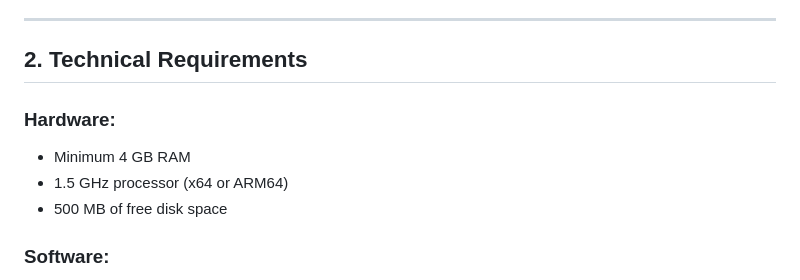
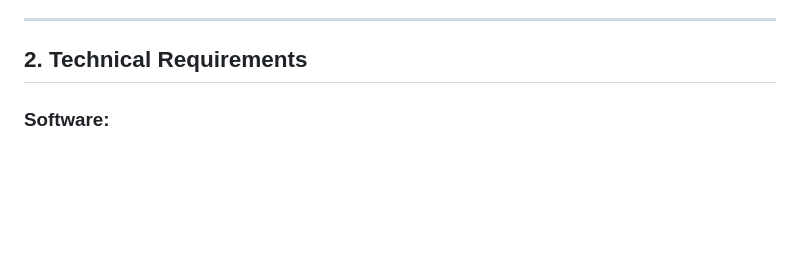
Before and after one commit to M-Mikran-Sandhu/Face-Recognition-System, a Markdown page: README.md, the part around the change. Drawn GitHub-style; blank space fills up the shorter version.

```diff
--- a/README.md
+++ b/README.md
@@ -18,11 +18,6 @@
 ---
 
 ## 2. Technical Requirements
-
-### Hardware:
-- Minimum 4 GB RAM
-- 1.5 GHz processor (x64 or ARM64)
-- 500 MB of free disk space
 
 ### Software:
 - Python 3.10+
```
